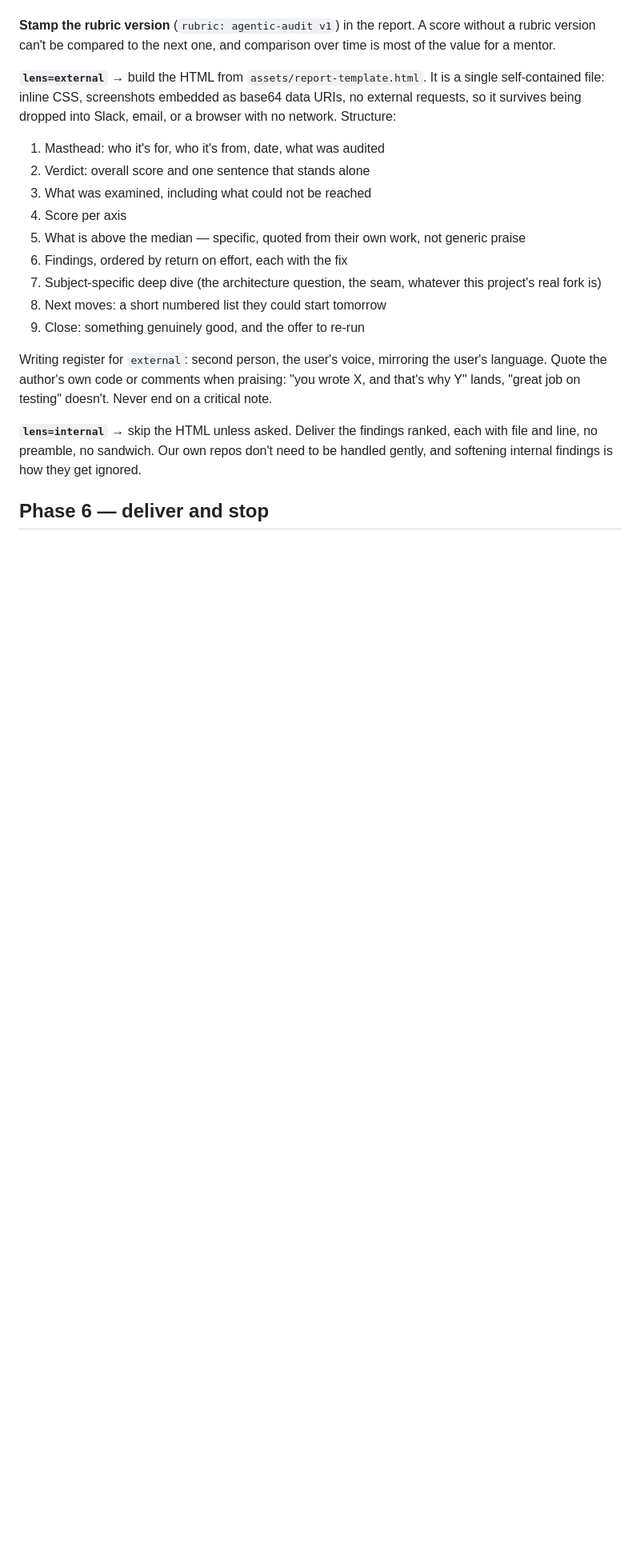
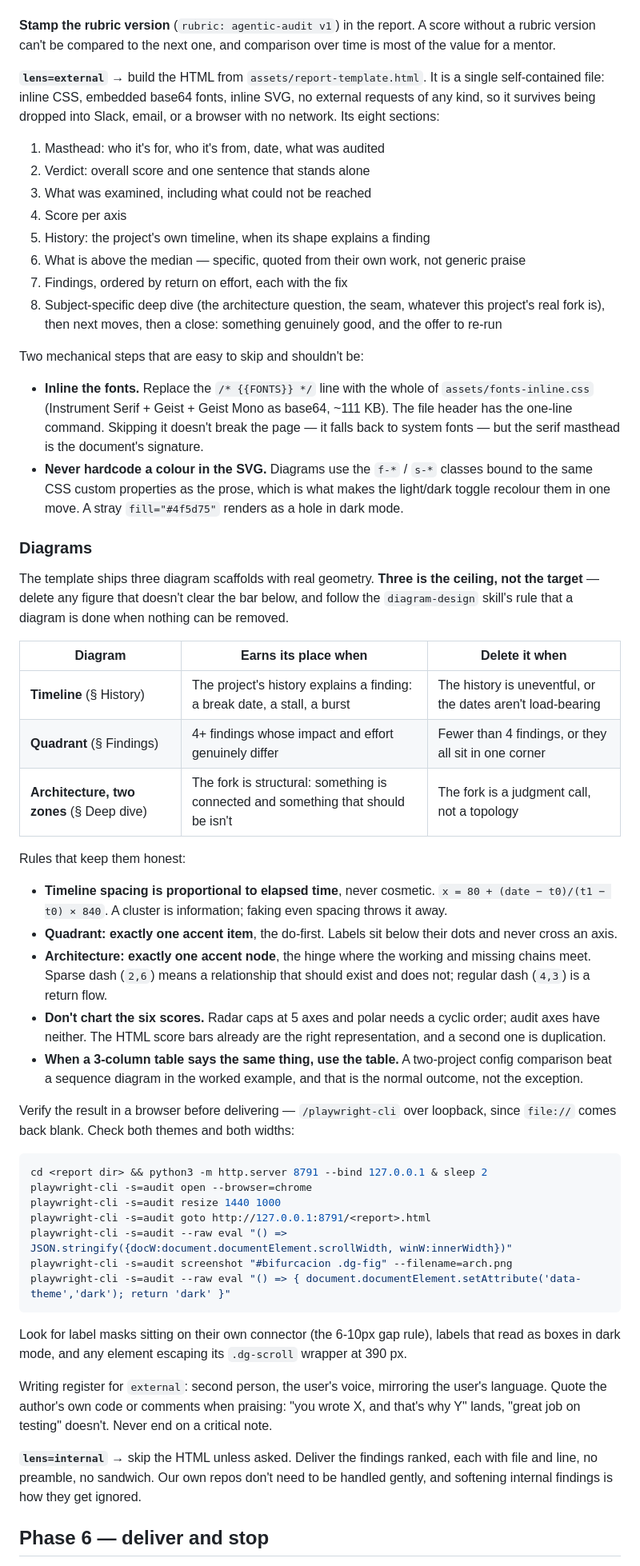
Before and after one commit to upex-galaxy/agentic-user-skills, a Markdown page: skills/agentic-audit/SKILL.md, the part around the change. Shown at 80% size. Rendered like a GitHub page; blank space fills up the shorter version.

Commit message:
docs(agentic-audit): document diagram selection and the visual check
Phase 5 said 'build the HTML from the template' and stopped there, which
left the two steps that are easy to skip undocumented: inlining the fonts,
and never hardcoding a colour inside an SVG.

Adds the table of when each of the three diagrams earns its place, the
rules that keep them honest (proportional timeline spacing, one accent per
figure, sparse dash for a missing relationship), and two deletions worth
stating: the six rubric axes cannot be a radar (caps at five) or a polar
(needs a cyclic order), and a three-column table often beats a diagram.

Closes with the playwright-cli loopback loop for checking both themes at
both widths, since file:// comes back blank.

````diff
--- a/skills/agentic-audit/SKILL.md
+++ b/skills/agentic-audit/SKILL.md
@@ -150,18 +150,68 @@ Never invent a decimal to make a total look better. If two axes are 4 and four a
 version can't be compared to the next one, and comparison over time is most of the value for a mentor.
 
 **`lens=external`** → build the HTML from `assets/report-template.html`. It is a single self-contained
-file: inline CSS, screenshots embedded as base64 data URIs, no external requests, so it survives being
-dropped into Slack, email, or a browser with no network. Structure:
+file: inline CSS, embedded base64 fonts, inline SVG, no external requests of any kind, so it survives
+being dropped into Slack, email, or a browser with no network. Its eight sections:
 
 1. Masthead: who it's for, who it's from, date, what was audited
 2. Verdict: overall score and one sentence that stands alone
 3. What was examined, including what could not be reached
 4. Score per axis
-5. What is above the median — specific, quoted from their own work, not generic praise
-6. Findings, ordered by return on effort, each with the fix
-7. Subject-specific deep dive (the architecture question, the seam, whatever this project's real fork is)
-8. Next moves: a short numbered list they could start tomorrow
-9. Close: something genuinely good, and the offer to re-run
+5. History: the project's own timeline, when its shape explains a finding
+6. What is above the median — specific, quoted from their own work, not generic praise
+7. Findings, ordered by return on effort, each with the fix
+8. Subject-specific deep dive (the architecture question, the seam, whatever this project's real fork is),
+   then next moves, then a close: something genuinely good, and the offer to re-run
+
+Two mechanical steps that are easy to skip and shouldn't be:
+
+- **Inline the fonts.** Replace the `/* {{FONTS}} */` line with the whole of `assets/fonts-inline.css`
+  (Instrument Serif + Geist + Geist Mono as base64, ~111 KB). The file header has the one-line command.
+  Skipping it doesn't break the page — it falls back to system fonts — but the serif masthead is the
+  document's signature.
+- **Never hardcode a colour in the SVG.** Diagrams use the `f-*` / `s-*` classes bound to the same CSS
+  custom properties as the prose, which is what makes the light/dark toggle recolour them in one move.
+  A stray `fill="#4f5d75"` renders as a hole in dark mode.
+
+### Diagrams
+
+The template ships three diagram scaffolds with real geometry. **Three is the ceiling, not the target** —
+delete any figure that doesn't clear the bar below, and follow the `diagram-design` skill's rule that a
+diagram is done when nothing can be removed.
+
+| Diagram | Earns its place when | Delete it when |
+|---|---|---|
+| **Timeline** (§ History) | The project's history explains a finding: a break date, a stall, a burst | The history is uneventful, or the dates aren't load-bearing |
+| **Quadrant** (§ Findings) | 4+ findings whose impact and effort genuinely differ | Fewer than 4 findings, or they all sit in one corner |
+| **Architecture, two zones** (§ Deep dive) | The fork is structural: something is connected and something that should be isn't | The fork is a judgment call, not a topology |
+
+Rules that keep them honest:
+
+- **Timeline spacing is proportional to elapsed time**, never cosmetic. `x = 80 + (date − t0)/(t1 − t0) × 840`.
+  A cluster is information; faking even spacing throws it away.
+- **Quadrant: exactly one accent item**, the do-first. Labels sit below their dots and never cross an axis.
+- **Architecture: exactly one accent node**, the hinge where the working and missing chains meet. Sparse
+  dash (`2,6`) means a relationship that should exist and does not; regular dash (`4,3`) is a return flow.
+- **Don't chart the six scores.** Radar caps at 5 axes and polar needs a cyclic order; audit axes have
+  neither. The HTML score bars already are the right representation, and a second one is duplication.
+- **When a 3-column table says the same thing, use the table.** A two-project config comparison beat a
+  sequence diagram in the worked example, and that is the normal outcome, not the exception.
+
+Verify the result in a browser before delivering — `/playwright-cli` over loopback, since `file://` comes
+back blank. Check both themes and both widths:
+
+```bash
+cd <report dir> && python3 -m http.server 8791 --bind 127.0.0.1 & sleep 2
+playwright-cli -s=audit open --browser=chrome
+playwright-cli -s=audit resize 1440 1000
+playwright-cli -s=audit goto http://127.0.0.1:8791/<report>.html
+playwright-cli -s=audit --raw eval "() => JSON.stringify({docW:document.documentElement.scrollWidth, winW:innerWidth})"
+playwright-cli -s=audit screenshot "#bifurcacion .dg-fig" --filename=arch.png
+playwright-cli -s=audit --raw eval "() => { document.documentElement.setAttribute('data-theme','dark'); return 'dark' }"
+```
+
+Look for label masks sitting on their own connector (the 6-10px gap rule), labels that read as boxes in
+dark mode, and any element escaping its `.dg-scroll` wrapper at 390 px.
 
 Writing register for `external`: second person, the user's voice, mirroring the user's language. Quote
 the author's own code or comments when praising: "you wrote X, and that's why Y" lands, "great job on
````
